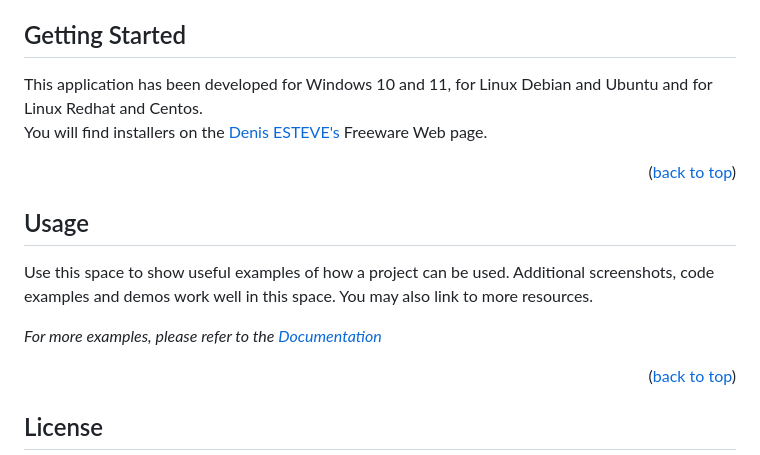
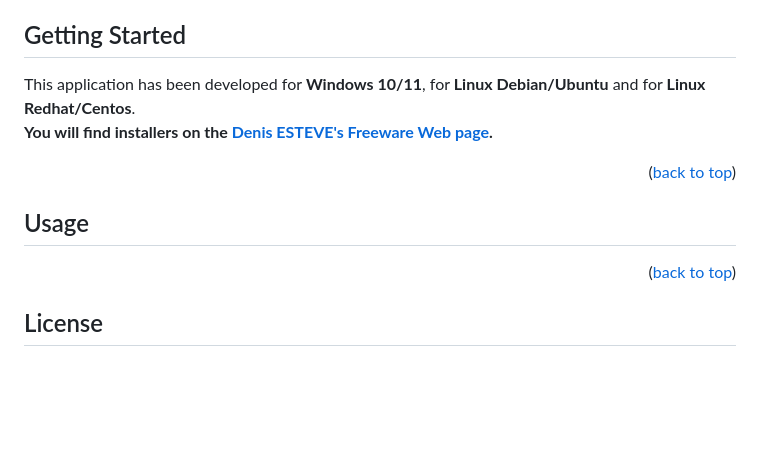
Before and after one commit to Ouestadam/OeTaskReport, a Markdown page: README.md, the part around one of its changes. GitHub-like rendering; blank space fills up the shorter version.

```diff
--- a/README.md
+++ b/README.md
@@ -70,22 +72,16 @@ This application is built with
 
 ## Getting Started
 
-This application has been developed for Windows 10 and 11, for Linux Debian and Ubuntu and for Linux Redhat and Centos.
+This application has been developed for **Windows 10/11**, for **Linux Debian/Ubuntu** and for **Linux Redhat/Centos**.
 <br />
-You will find installers on the <a href="https://ouestadam.com/freeware/" target="_blank">Denis ESTEVE's </a>Freeware Web page.
+**You will find installers on the <a href="https://ouestadam.com/freeware/" target="_blank">Denis ESTEVE's Freeware Web page</a>.**
 
 <p align="right">(<a href="#readme-top">back to top</a>)</p>
-
-
 
 <!-- USAGE EXAMPLES -->
 
 ## Usage
 
-Use this space to show useful examples of how a project can be used. Additional screenshots, code examples and demos
-work well in this space. You may also link to more resources.
-
-_For more examples, please refer to the [Documentation](https://example.com)_
 
 <p align="right">(<a href="#readme-top">back to top</a>)</p>
 
```
Also changed, not shown: other parts of README.md (+9 -5 lines).
